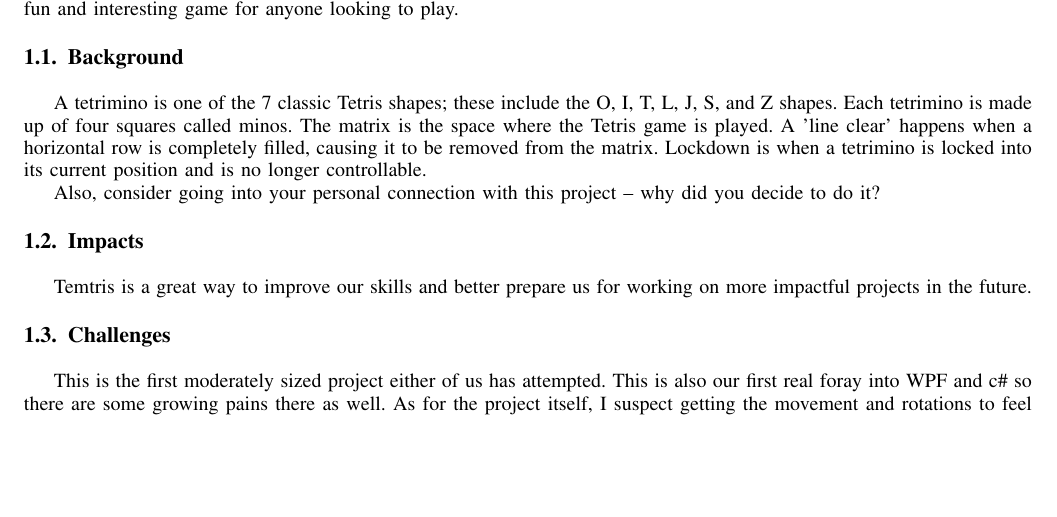
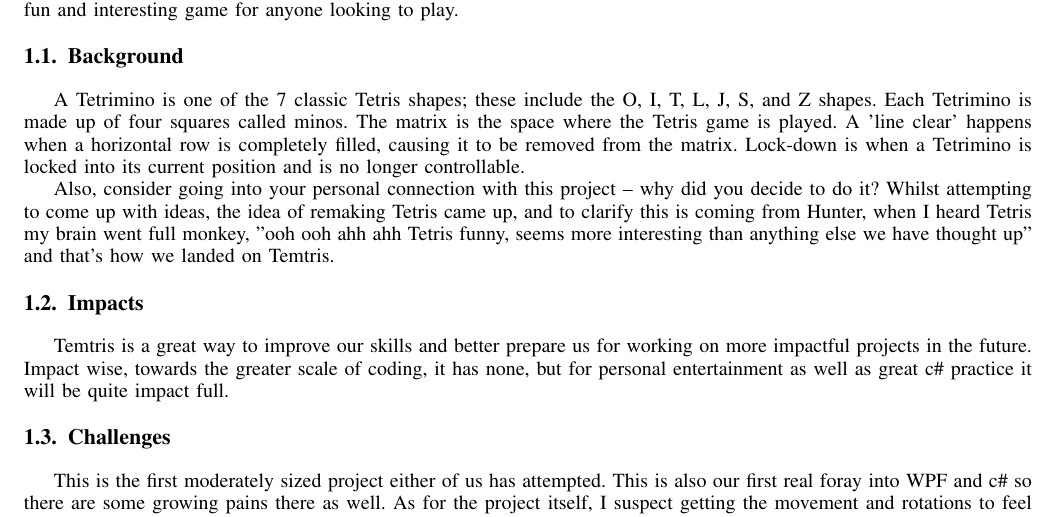
Before and after one commit to Arcdeciel82/Temtris, a LaTeX paper (Proposal/projectSample.tex): part of page 1 of 4, cut so that both start at the same text, the shorter picture padded with empty space. Compiled offline with pdfLaTeX.

Commit message:
I added some stuff checked the wording and what not

```diff
--- a/Proposal/projectSample.tex
+++ b/Proposal/projectSample.tex
@@ -163,16 +163,16 @@
 \IEEEpeerreviewmaketitle
 
 \section{Introduction}
-
 Temtris is a wpf application that we aim to be Tetris clone. Tetris, is a game where 4 block section shapes fall from top down and you try to fit rows of these blocks together at an ever increasing pace until the screen inevitably fills causing game over. A score is computed based on how efficiently you clear the board as the game progresses, with more points being awarded for streaks of row clears and tetris row clears. Temtris will include this regular mode with it's locked shape patterns, as well as a mode where the blocks are randomly generated within certain parameters. Our target audience would probably be the select few who call themselves "gamers", as well as those who are looking for a casual way to pass the time. We are making Temtris as a duo as part of our CSCI 352 class. That being the case, we still want Temtris to be a fun and interesting game for anyone looking to play.
 
 \subsection{Background}
-A tetrimino is one of the 7 classic Tetris shapes; these include the O, I, T, L, J, S, and Z shapes. Each tetrimino is made up of four squares called minos. The matrix is the space where the Tetris game is played. A 'line clear' happens when a horizontal row is completely filled, causing it to be removed from the matrix. Lockdown is when a tetrimino is locked into its current position and is no longer controllable.
+A Tetrimino is one of the 7 classic Tetris shapes; these include the O, I, T, L, J, S, and Z shapes. Each Tetrimino is made up of four squares called minos. The matrix is the space where the Tetris game is played. A 'line clear' happens when a horizontal row is completely filled, causing it to be removed from the matrix. Lock-down is when a Tetrimino is locked into its current position and is no longer controllable.
 
 Also, consider going into your personal connection with this project -- why did you decide to do it?
+Whilst attempting to come up with ideas, the idea of remaking Tetris came up, and to clarify this is coming from Hunter, when I heard Tetris my brain went full monkey, "ooh ooh ahh ahh Tetris funny, seems more interesting than anything else we have thought up" and that's how we landed on Temtris.
 
 \subsection{Impacts}
-Temtris is a great way to improve our skills and better prepare us for working on more impactful projects in the future.
+Temtris is a great way to improve our skills and better prepare us for working on more impactful projects in the future. Impact wise, towards the greater scale of coding, it has none, but for personal entertainment as well as great c\# practice it will be quite impact full.
 
 \subsection{Challenges}
 This is the first moderately sized project either of us has attempted. This is also our first real foray into WPF and c\# so there are some growing pains there as well. As for the project itself, I suspect getting the movement and rotations to feel like a proper Tetris game will take much more fine tuning than we have needed to use in the past.
```
Also changed, not shown: Proposal/projectSample.pdf, 2 other files.
